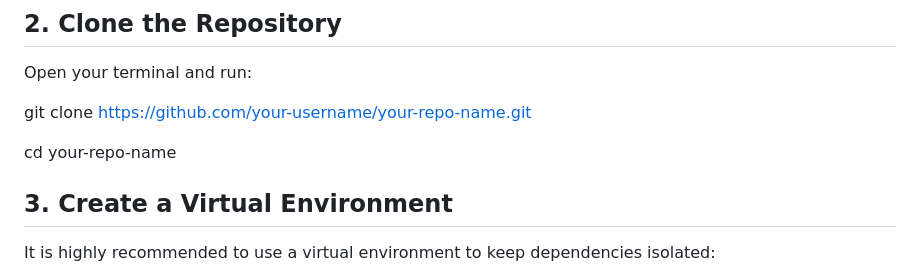
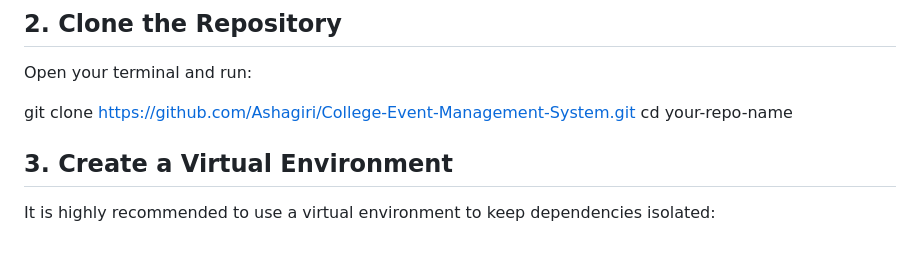
Before and after one commit to Ashagiri/College-Event-Management-System, a Markdown page: README.md, the part around the change. GitHub-like rendering; blank space fills up the shorter version.

```diff
--- a/README.md
+++ b/README.md
@@ -45,8 +45,7 @@ Ensure Git is installed and configured in your path.
 ## 2. Clone the Repository
 Open your terminal and run:
 
-git clone https://github.com/your-username/your-repo-name.git
-
+git clone https://github.com/Ashagiri/College-Event-Management-System.git
 cd your-repo-name
 ## 3. Create a Virtual Environment
 It is highly recommended to use a virtual environment to keep dependencies isolated:
```
